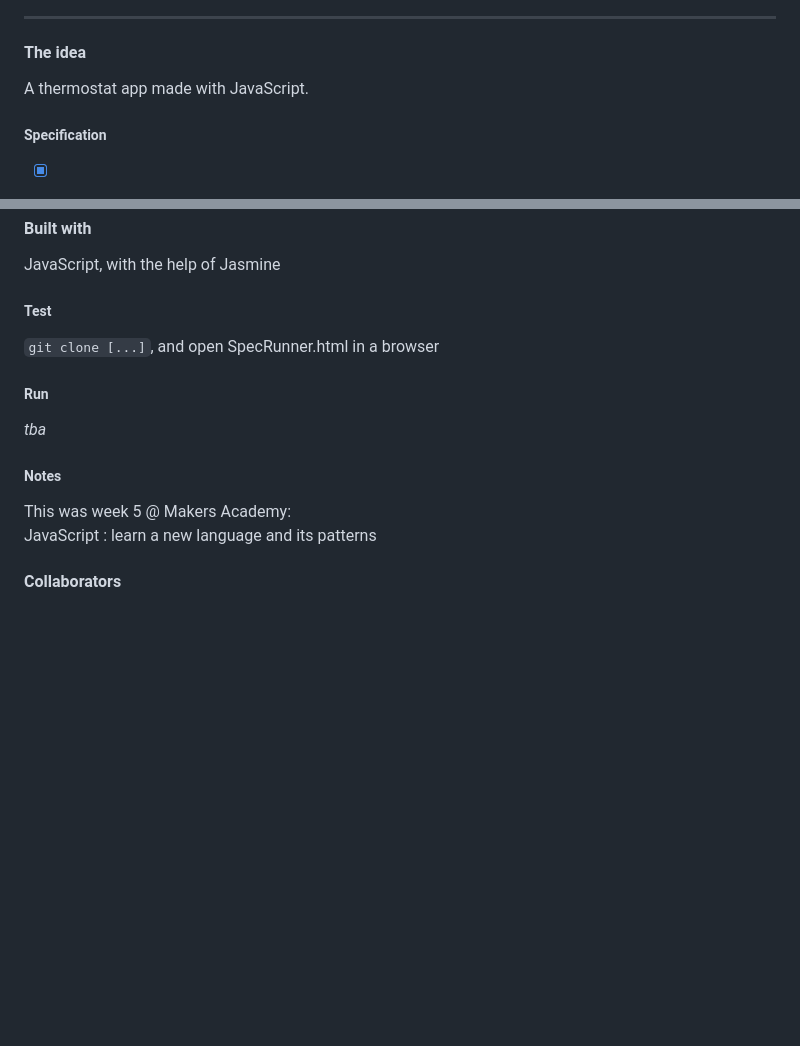
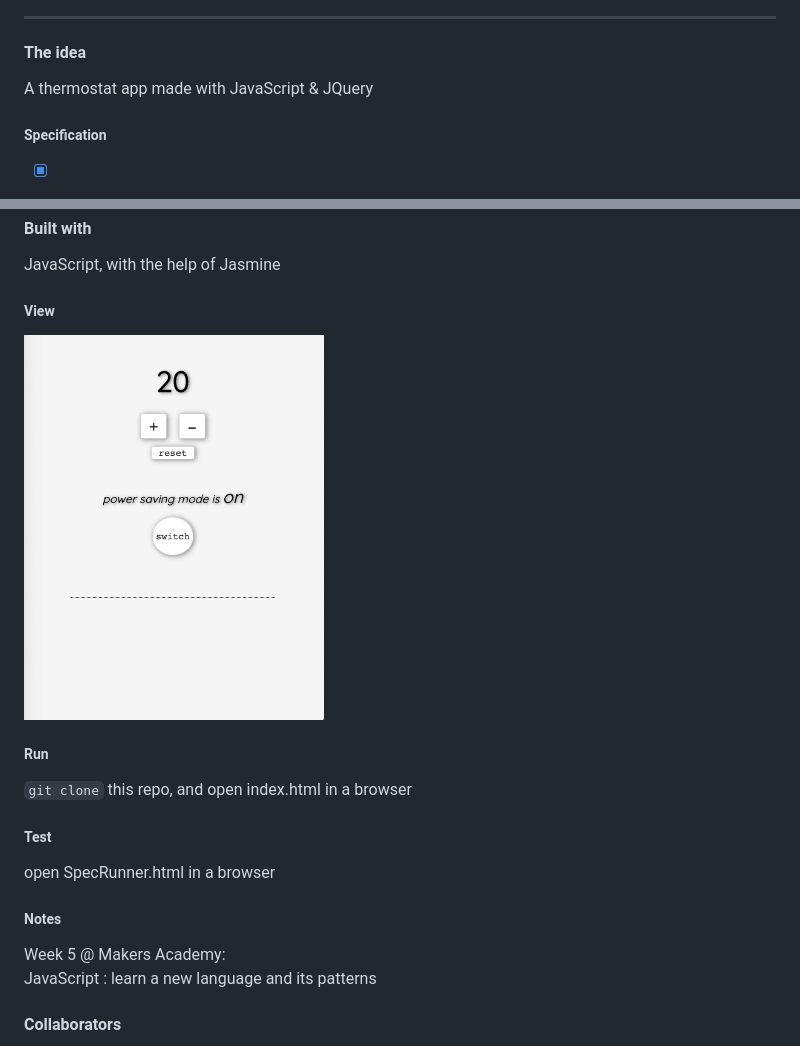
Before and after one commit to Mrtly/thermostat, a Markdown page: README.md, 2 parts joined by grey strips. Rendered like a GitHub page; pictures changed too: thermostat.png (added); blank space fills up the shorter version.

Commit message:
add interface and jquery

```diff
--- a/README.md
+++ b/README.md
@@ -2,7 +2,7 @@
 <hr>
 
 #### The idea
-A thermostat app made with JavaScript.
+A thermostat app made with JavaScript & JQuery
 
 ##### Specification
 
@@ -21,15 +21,20 @@ A thermostat app made with JavaScript.
 
 JavaScript, with the help of Jasmine
 
-##### Test
-`git clone [...]`, and open SpecRunner.html in a browser
+##### View
+
+<img src="thermostat.png" width="300">
 
 ##### Run
 
-_tba_
+`git clone` this repo, and open index.html in a browser
+
+##### Test
+
+open SpecRunner.html in a browser
 
 ##### Notes
-This was week 5 @ Makers Academy: <br>
+Week 5 @ Makers Academy: <br>
 JavaScript : learn a new language and its patterns
 
 
```
Also changed, not shown: other parts of README.md (+2 -2 lines), 4 other files.
